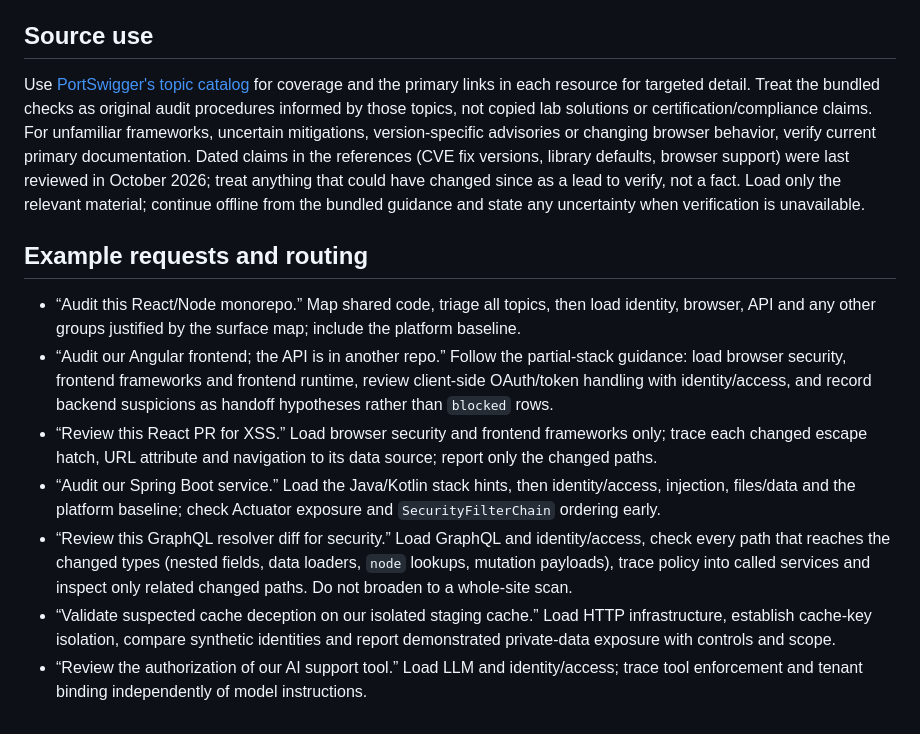
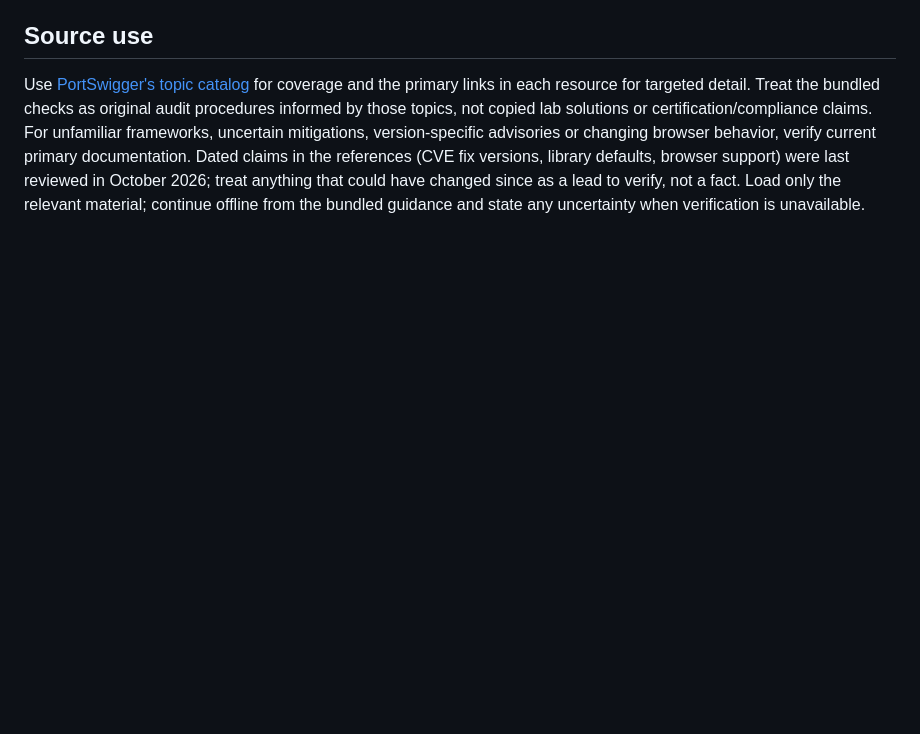
Before and after one commit to jscriptcoder/web-security-audit, a Markdown page: skills/web-security-audit/SKILL.md, the part around the change. Drawn GitHub-style; blank space fills up the shorter version.

Commit message:
Drop the duplicate example-requests section from SKILL.md
Each example's guidance already lives in the routing table or a reference,
so the always-loaded body shrinks by 229 words. The one phrase that only
appeared there, Actuator exposure, is now named in the Java/Kotlin hints.
The focused PR-diff eval still scores 6/6 with the trimmed skill.

Co-Authored-By: Claude Fable 5.1 <noreply@anthropic.com>

```diff
--- a/skills/web-security-audit/SKILL.md
+++ b/skills/web-security-audit/SKILL.md
@@ -67,13 +67,3 @@ Load an additional group only when evidence exposes its boundary. Examples: Grap
 ## Source use
 
 Use [PortSwigger's topic catalog](https://portswigger.net/web-security/all-topics) for coverage and the primary links in each resource for targeted detail. Treat the bundled checks as original audit procedures informed by those topics, not copied lab solutions or certification/compliance claims. For unfamiliar frameworks, uncertain mitigations, version-specific advisories or changing browser behavior, verify current primary documentation. Dated claims in the references (CVE fix versions, library defaults, browser support) were last reviewed in October 2026; treat anything that could have changed since as a lead to verify, not a fact. Load only the relevant material; continue offline from the bundled guidance and state any uncertainty when verification is unavailable.
-
-## Example requests and routing
-
-- “Audit this React/Node monorepo.” Map shared code, triage all topics, then load identity, browser, API and any other groups justified by the surface map; include the platform baseline.
-- “Audit our Angular frontend; the API is in another repo.” Follow the partial-stack guidance: load browser security, frontend frameworks and frontend runtime, review client-side OAuth/token handling with identity/access, and record backend suspicions as handoff hypotheses rather than `blocked` rows.
-- “Review this React PR for XSS.” Load browser security and frontend frameworks only; trace each changed escape hatch, URL attribute and navigation to its data source; report only the changed paths.
-- “Audit our Spring Boot service.” Load the Java/Kotlin stack hints, then identity/access, injection, files/data and the platform baseline; check Actuator exposure and `SecurityFilterChain` ordering early.
-- “Review this GraphQL resolver diff for security.” Load GraphQL and identity/access, check every path that reaches the changed types (nested fields, data loaders, `node` lookups, mutation payloads), trace policy into called services and inspect only related changed paths. Do not broaden to a whole-site scan.
-- “Validate suspected cache deception on our isolated staging cache.” Load HTTP infrastructure, establish cache-key isolation, compare synthetic identities and report demonstrated private-data exposure with controls and scope.
-- “Review the authorization of our AI support tool.” Load LLM and identity/access; trace tool enforcement and tenant binding independently of model instructions.
```
Also changed, not shown: evals/README.md (+1 -0 lines), 1 other file.
